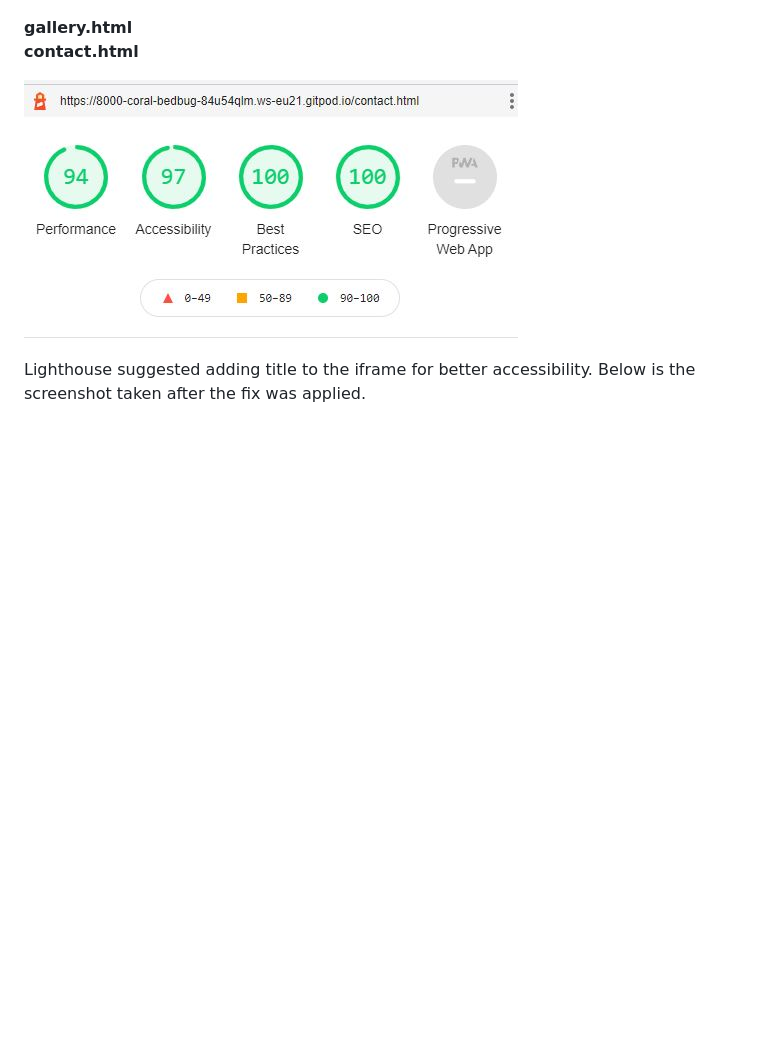
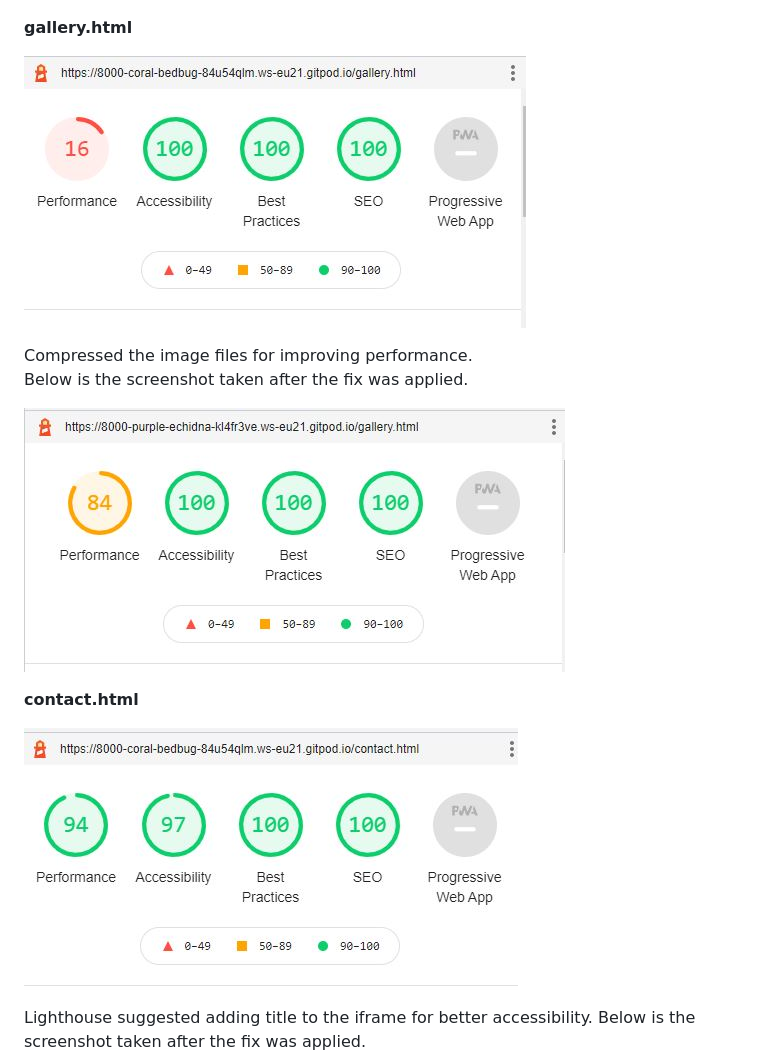
Before and after one commit to Pradnya144/Portfolio-Project-1, a Markdown page: README.md, the part around the change. GitHub-like rendering; pictures changed too: README-docs/lighthouse-desktop-gallery-after.JPG (added), README-docs/lighthouse-desktop_gallery-before.JPG (added); blank space fills up the shorter version.

Commit message:
Add lighthouse test result for gallery page

```diff
--- a/README.md
+++ b/README.md
@@ -175,6 +175,14 @@ Below is the screenshot taken after the fix was applied.
 ![lighthouse result after index page](README-docs/lighthouse-desktop-index.JPG)
 
 **gallery.html**
+
+![lighthouse result gallery page](README-docs/lighthouse-desktop_gallery-before.JPG)
+
+Compressed the image files for improving performance.
+Below is the screenshot taken after the fix was applied.
+
+![lighthouse result after gallery page](README-docs/lighthouse-desktop-gallery-after.JPG)
+
 **contact.html**
 
 ![lighthouse result contact page](README-docs/lighthouse-desktop-contact-before.JPG)
```
